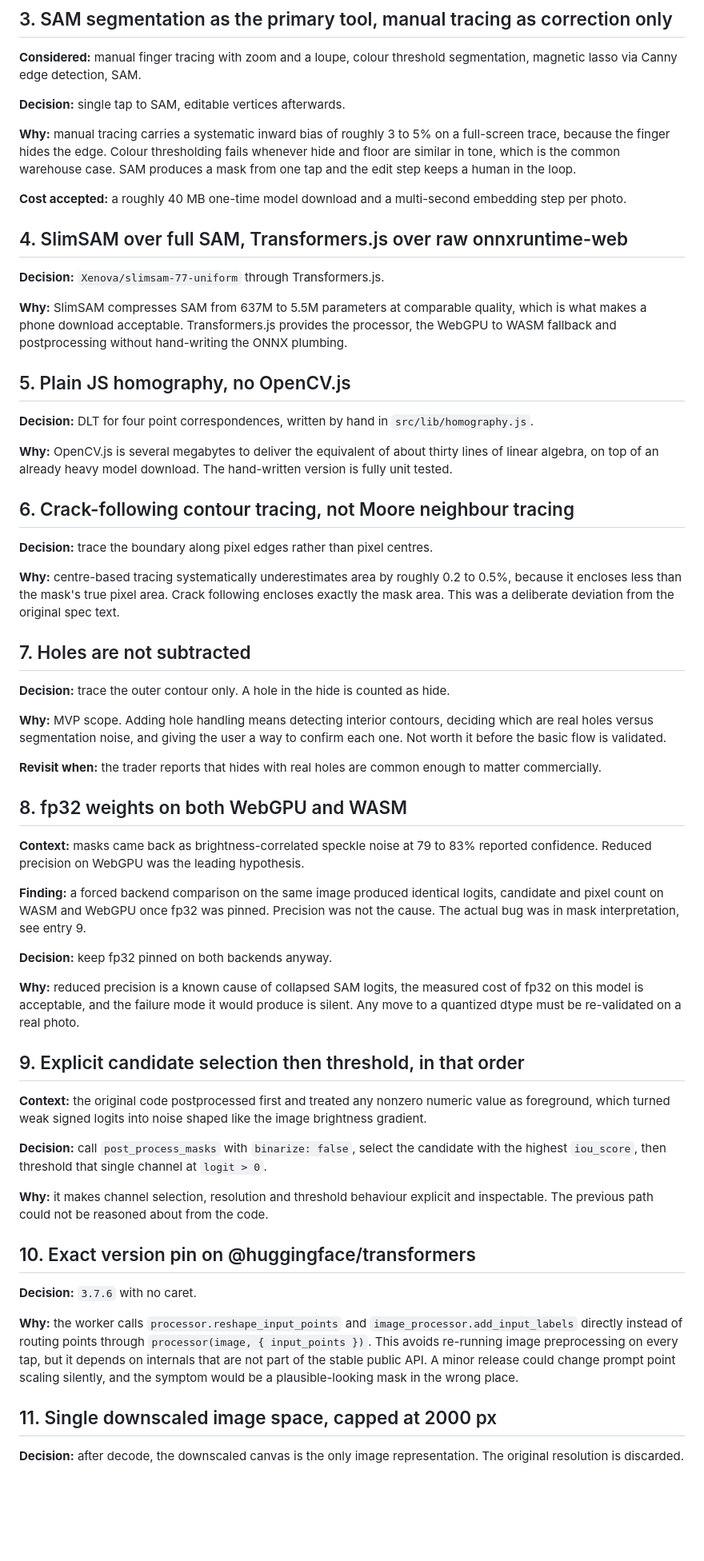
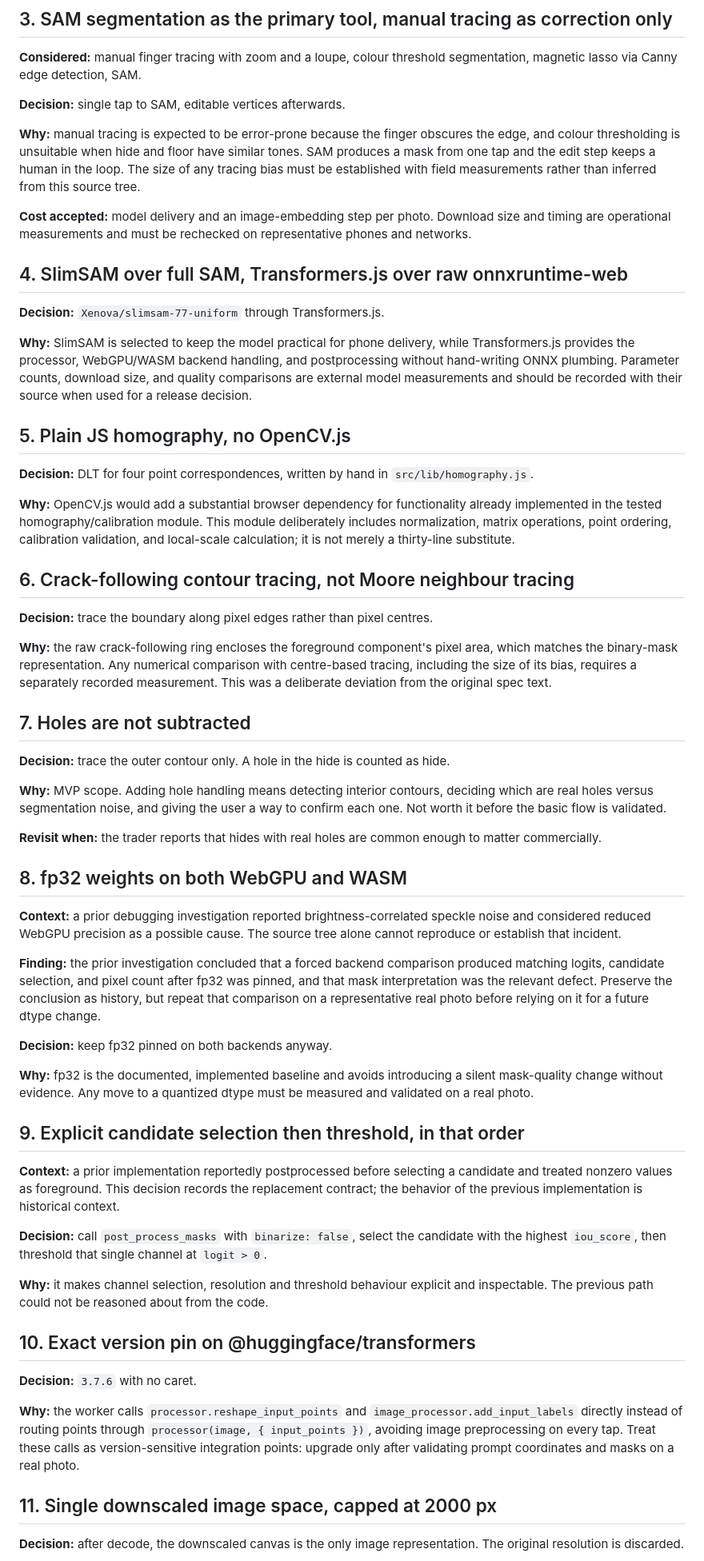
Before and after one commit to hooklv/hide-area, a Markdown page: docs/DECISIONS.md, the part around one of its changes. Shown at 80% size. Rendered like a GitHub page; blank space fills up the shorter version.

```diff
--- a/docs/DECISIONS.md
+++ b/docs/DECISIONS.md
@@ -28,27 +28,27 @@ Why this project is built the way it is. Append new entries at the bottom. Do no
 
 **Decision:** single tap to SAM, editable vertices afterwards.
 
-**Why:** manual tracing carries a systematic inward bias of roughly 3 to 5% on a full-screen trace, because the finger hides the edge. Colour thresholding fails whenever hide and floor are similar in tone, which is the common warehouse case. SAM produces a mask from one tap and the edit step keeps a human in the loop.
+**Why:** manual tracing is expected to be error-prone because the finger obscures the edge, and colour thresholding is unsuitable when hide and floor have similar tones. SAM produces a mask from one tap and the edit step keeps a human in the loop. The size of any tracing bias must be established with field measurements rather than inferred from this source tree.
 
-**Cost accepted:** a roughly 40 MB one-time model download and a multi-second embedding step per photo.
+**Cost accepted:** model delivery and an image-embedding step per photo. Download size and timing are operational measurements and must be rechecked on representative phones and networks.
 
 ## 4. SlimSAM over full SAM, Transformers.js over raw onnxruntime-web
 
 **Decision:** `Xenova/slimsam-77-uniform` through Transformers.js.
 
-**Why:** SlimSAM compresses SAM from 637M to 5.5M parameters at comparable quality, which is what makes a phone download acceptable. Transformers.js provides the processor, the WebGPU to WASM fallback and postprocessing without hand-writing the ONNX plumbing.
+**Why:** SlimSAM is selected to keep the model practical for phone delivery, while Transformers.js provides the processor, WebGPU/WASM backend handling, and postprocessing without hand-writing ONNX plumbing. Parameter counts, download size, and quality comparisons are external model measurements and should be recorded with their source when used for a release decision.
 
 ## 5. Plain JS homography, no OpenCV.js
 
 **Decision:** DLT for four point correspondences, written by hand in `src/lib/homography.js`.
 
-**Why:** OpenCV.js is several megabytes to deliver the equivalent of about thirty lines of linear algebra, on top of an already heavy model download. The hand-written version is fully unit tested.
+**Why:** OpenCV.js would add a substantial browser dependency for functionality already implemented in the tested homography/calibration module. This module deliberately includes normalization, matrix operations, point ordering, calibration validation, and local-scale calculation; it is not merely a thirty-line substitute.
 
 ## 6. Crack-following contour tracing, not Moore neighbour tracing
 
 **Decision:** trace the boundary along pixel edges rather than pixel centres.
 
-**Why:** centre-based tracing systematically underestimates area by roughly 0.2 to 0.5%, because it encloses less than the mask's true pixel area. Crack following encloses exactly the mask area. This was a deliberate deviation from the original spec text.
+**Why:** the raw crack-following ring encloses the foreground component's pixel area, which matches the binary-mask representation. Any numerical comparison with centre-based tracing, including the size of its bias, requires a separately recorded measurement. This was a deliberate deviation from the original spec text.
 
 ## 7. Holes are not subtracted
 
@@ -60,17 +60,17 @@ Why this project is built the way it is. Append new entries at the bottom. Do no
 
 ## 8. fp32 weights on both WebGPU and WASM
 
-**Context:** masks came back as brightness-correlated speckle noise at 79 to 83% reported confidence. Reduced precision on WebGPU was the leading hypothesis.
+**Context:** a prior debugging investigation reported brightness-correlated speckle noise and considered reduced WebGPU precision as a possible cause. The source tree alone cannot reproduce or establish that incident.
 
-**Finding:** a forced backend comparison on the same image produced identical logits, candidate and pixel count on WASM and WebGPU once fp32 was pinned. Precision was not the cause. The actual bug was in mask interpretation, see entry 9.
+**Finding:** the prior investigation concluded that a forced backend comparison produced matching logits, candidate selection, and pixel count after fp32 was pinned, and that mask interpretation was the relevant defect. Preserve the conclusion as history, but repeat that comparison on a representative real photo before relying on it for a future dtype change.
 
 **Decision:** keep fp32 pinned on both backends anyway.
 
-**Why:** reduced precision is a known cause of collapsed SAM logits, the measured cost of fp32 on this model is acceptable, and the failure mode it would produce is silent. Any move to a quantized dtype must be re-validated on a real photo.
+**Why:** fp32 is the documented, implemented baseline and avoids introducing a silent mask-quality change without evidence. Any move to a quantized dtype must be measured and validated on a real photo.
 
 ## 9. Explicit candidate selection then threshold, in that order
 
-**Context:** the original code postprocessed first and treated any nonzero numeric value as foreground, which turned weak signed logits into noise shaped like the image brightness gradient.
+**Context:** a prior implementation reportedly postprocessed before selecting a candidate and treated nonzero values as foreground. This decision records the replacement contract; the behavior of the previous implementation is historical context.
 
 **Decision:** call `post_process_masks` with `binarize: false`, select the candidate with the highest `iou_score`, then threshold that single channel at `logit > 0`.
 
@@ -80,7 +80,7 @@ Why this project is built the way it is. Append new entries at the bottom. Do no
 
 **Decision:** `3.7.6` with no caret.
 
-**Why:** the worker calls `processor.reshape_input_points` and `image_processor.add_input_labels` directly instead of routing points through `processor(image, { input_points })`. This avoids re-running image preprocessing on every tap, but it depends on internals that are not part of the stable public API. A minor release could change prompt point scaling silently, and the symptom would be a plausible-looking mask in the wrong place.
+**Why:** the worker calls `processor.reshape_input_points` and `image_processor.add_input_labels` directly instead of routing points through `processor(image, { input_points })`, avoiding image preprocessing on every tap. Treat these calls as version-sensitive integration points: upgrade only after validating prompt coordinates and masks on a real photo.
 
 ## 11. Single downscaled image space, capped at 2000 px
 
```
Also changed, not shown: other parts of docs/DECISIONS.md (+1 -1 lines), AGENTS.md (+16 -10 lines).
